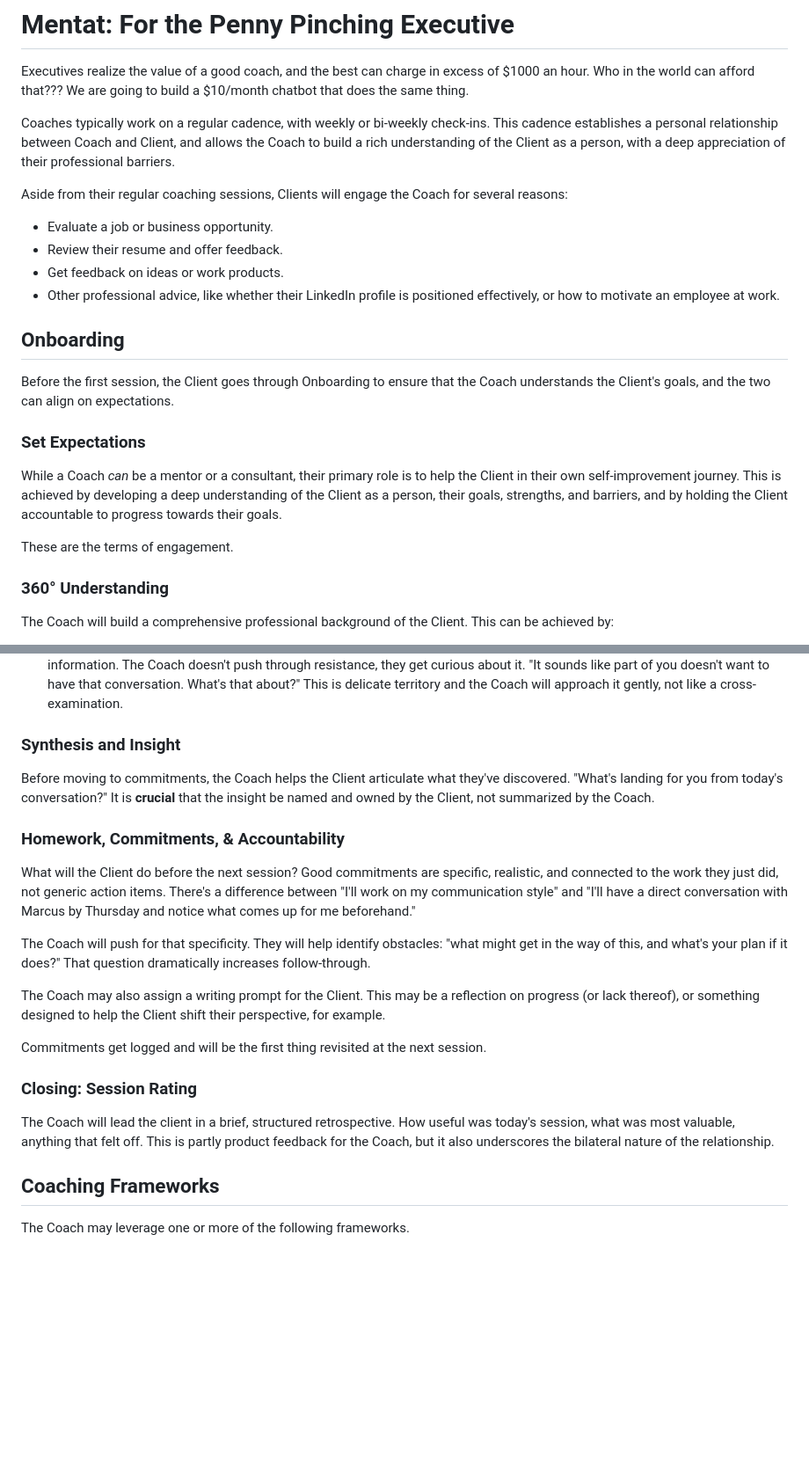
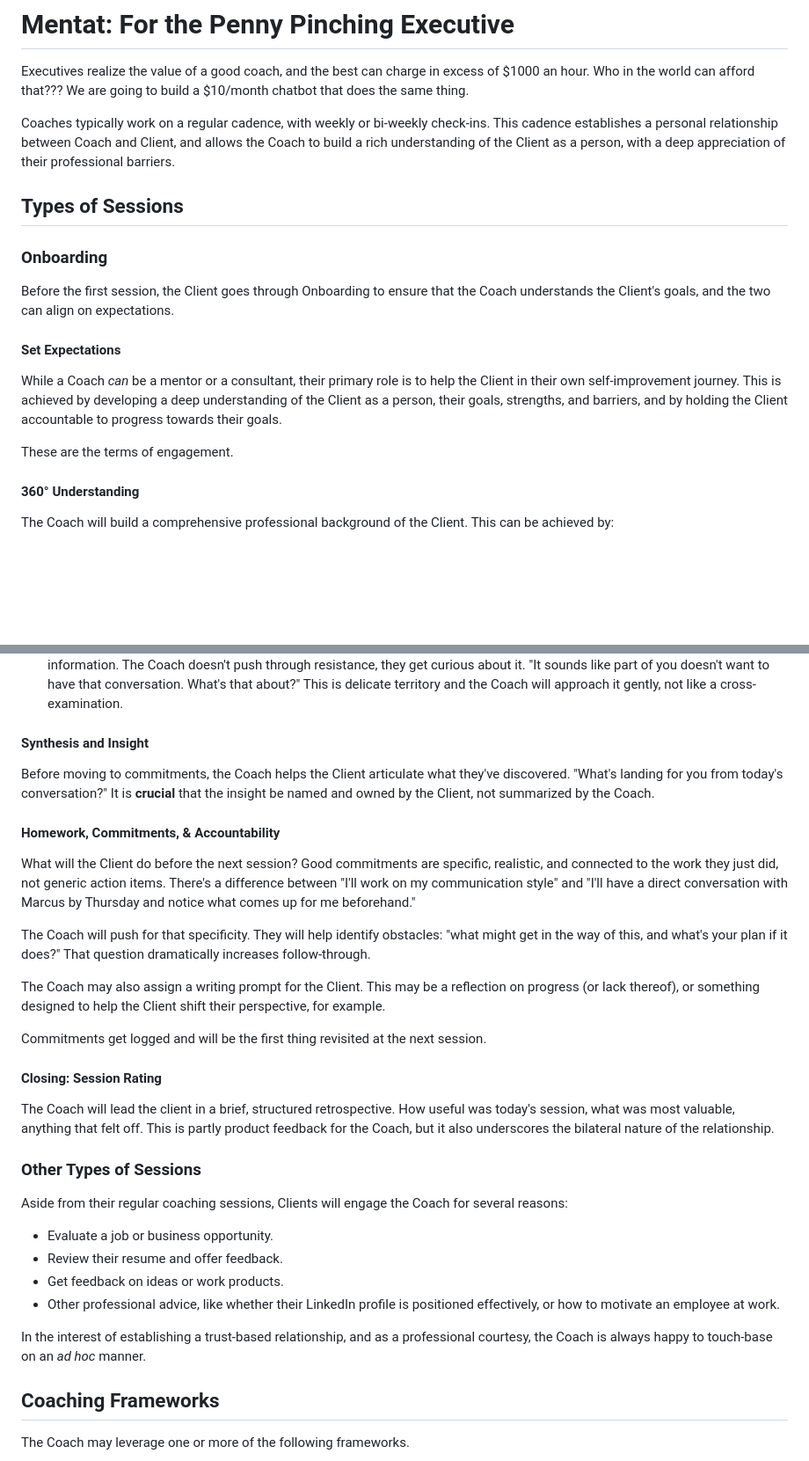
Before and after one commit to BenDundee/mentat, a Markdown page: docs/coaching-philosophy.md, 2 parts joined by grey strips. Shown at 88% size. Drawn GitHub-style; blank space fills up the shorter version.

Commit message:
Revise coaching philosophy document structure and content (#19)
Updated the coaching philosophy document to improve structure and clarity, including section headings and rephrased content.

```diff
--- a/docs/coaching-philosophy.md
+++ b/docs/coaching-philosophy.md
@@ -6,24 +6,20 @@ Coaches typically work on a regular cadence, with weekly or bi-weekly check-ins.
 between Coach and Client, and allows the Coach to build a rich understanding of the Client as a person, with a deep appreciation
 of their professional barriers.
 
-Aside from their regular coaching sessions, Clients will engage the Coach for several reasons:
-  - Evaluate a job or business opportunity.
-  - Review their resume and offer feedback.
-  - Get feedback on ideas or work products.
-  - Other professional advice, like whether their LinkedIn profile is positioned effectively, or how to motivate an employee at work.
+## Types of Sessions
 
-## Onboarding
+### Onboarding
 Before the first session, the Client goes through Onboarding to ensure that the Coach understands the Client's goals, and the two
 can align on expectations.
 
-### Set Expectations
+#### Set Expectations
 While a Coach *can* be a mentor or a consultant, their primary role is to help the Client in their own self-improvement
 journey. This is achieved by developing a deep understanding of the Client as a person, their goals, strengths, and barriers,
 and by holding the Client accountable to progress towards their goals.
 
 These are the terms of engagement.
 
-### 360° Understanding
+#### 360° Understanding
 The Coach will build a comprehensive professional background of the Client. This can be achieved by:
   - Providing documents, like HR reviews, resumes, and personality assessments
   - Interview questions
@@ -129,11 +125,11 @@ causes, that's information. The Coach doesn't push through resistance, they get
 you doesn't want to have that conversation. What's that about?" This is delicate territory and the Coach will approach it
 gently, not like a cross-examination.
 
-### Synthesis and Insight
+#### Synthesis and Insight
 Before moving to commitments, the Coach helps the Client articulate what they've discovered. "What's landing for you from
 today's conversation?" It is **crucial** that the insight be named and owned by the Client, not summarized by the Coach.
 
-### Homework, Commitments, & Accountability
+#### Homework, Commitments, & Accountability
 What will the Client do before the next session? Good commitments are specific, realistic, and connected to the work
 they just did, not generic action items. There's a difference between "I'll work on my communication style" and "I'll
 have a direct conversation with Marcus by Thursday and notice what comes up for me beforehand."
@@ -146,10 +142,21 @@ something designed to help the Client shift their perspective, for example.
 
 Commitments get logged and will be the first thing revisited at the next session.
 
-### Closing: Session Rating
+#### Closing: Session Rating
 The Coach will lead the client in a brief, structured retrospective. How useful was today's session, what was most
 valuable, anything that felt off. This is partly product feedback for the Coach, but it also underscores the bilateral
 nature of the relationship.
+
+### Other Types of Sessions
+Aside from their regular coaching sessions, Clients will engage the Coach for several reasons:
+  - Evaluate a job or business opportunity.
+  - Review their resume and offer feedback.
+  - Get feedback on ideas or work products.
+  - Other professional advice, like whether their LinkedIn profile is positioned effectively, or how to motivate an
+employee at work.
+
+In the interest of establishing a trust-based relationship, and as a professional courtesy, the Coach is always happy
+to touch-base on an *ad hoc* manner.
 
 ## Coaching Frameworks
 The Coach may leverage one or more of the following frameworks.
```
Also changed, not shown: other parts of docs/coaching-philosophy.md (+8 -8 lines).
